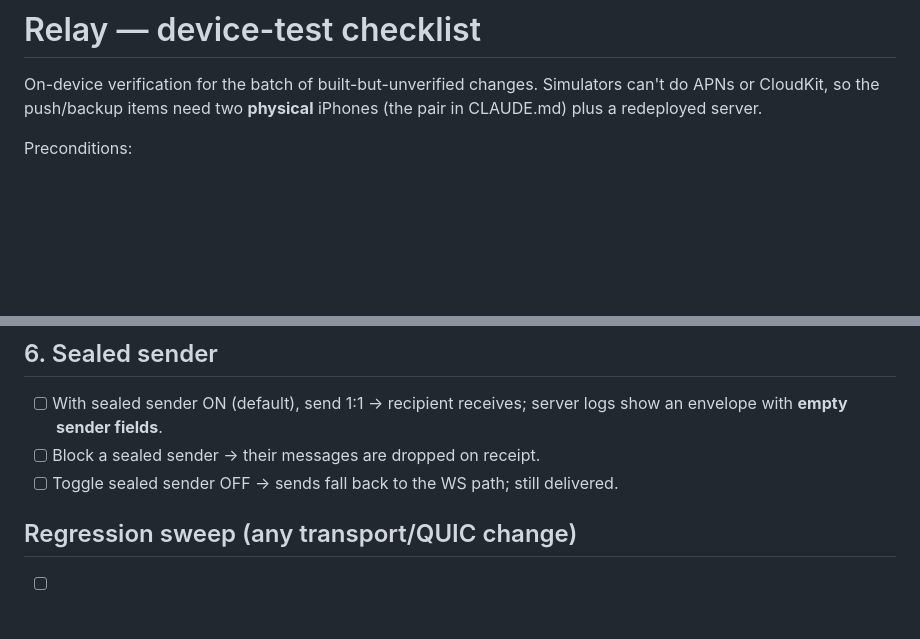
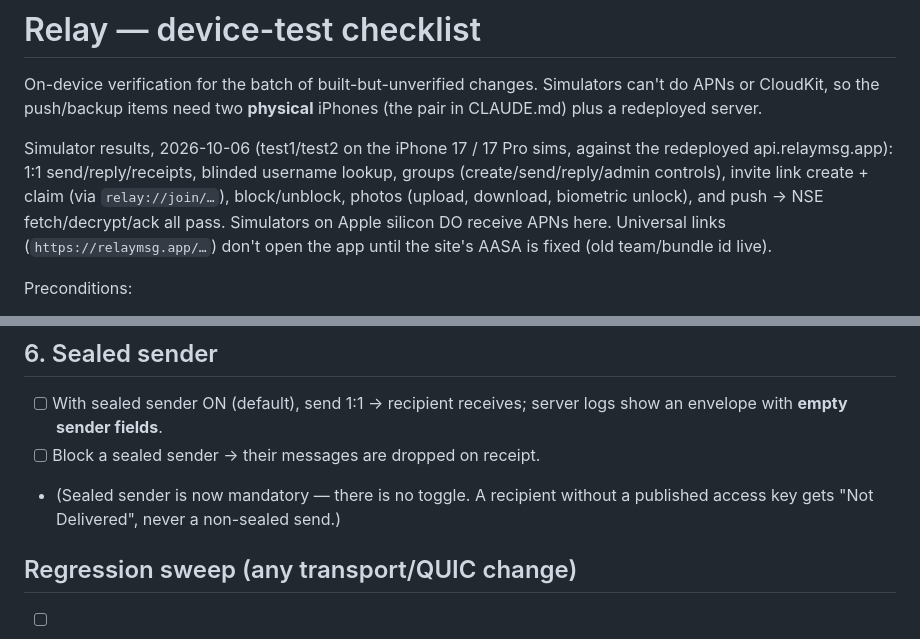
Before and after one commit to CoderDude1232/Relay, a Markdown page: TESTING.md, 2 parts joined by grey strips. Drawn GitHub-style; blank space fills up the shorter version.

Commit message:
TESTING: record simulator results; sealed sender has no toggle

```diff
--- a/TESTING.md
+++ b/TESTING.md
@@ -3,6 +3,14 @@
 On-device verification for the batch of built-but-unverified changes. Simulators
 can't do APNs or CloudKit, so the push/backup items need two **physical** iPhones
 (the pair in CLAUDE.md) plus a redeployed server.
+
+Simulator results, 2026-10-06 (test1/test2 on the iPhone 17 / 17 Pro sims,
+against the redeployed api.relaymsg.app): 1:1 send/reply/receipts, blinded
+username lookup, groups (create/send/reply/admin controls), invite link
+create + claim (via `relay://join/…`), block/unblock, photos (upload, download,
+biometric unlock), and push → NSE fetch/decrypt/ack all pass. Simulators on
+Apple silicon DO receive APNs here. Universal links (`https://relaymsg.app/…`)
+don't open the app until the site's AASA is fixed (old team/bundle id live).
 
 Preconditions:
 - Server redeployed with the latest `main`/branch build (contentless push,
@@ -54,7 +62,8 @@ Preconditions:
 - [ ] With sealed sender ON (default), send 1:1 → recipient receives; server logs show
       an envelope with **empty sender fields**.
 - [ ] Block a sealed sender → their messages are dropped on receipt.
-- [ ] Toggle sealed sender OFF → sends fall back to the WS path; still delivered.
+- (Sealed sender is now mandatory — there is no toggle. A recipient without a
+  published access key gets "Not Delivered", never a non-sealed send.)
 
 ## Regression sweep (any transport/QUIC change)
 - [ ] Cold start on a poor network (Network Link Conditioner "Very Bad Network"):
```
